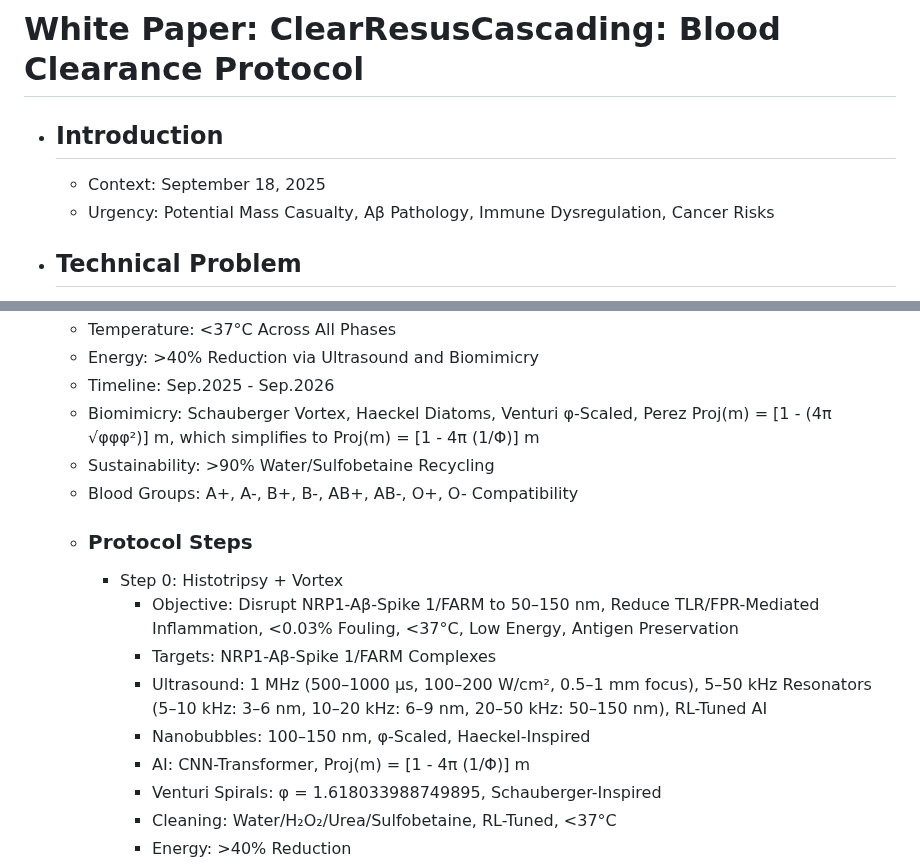
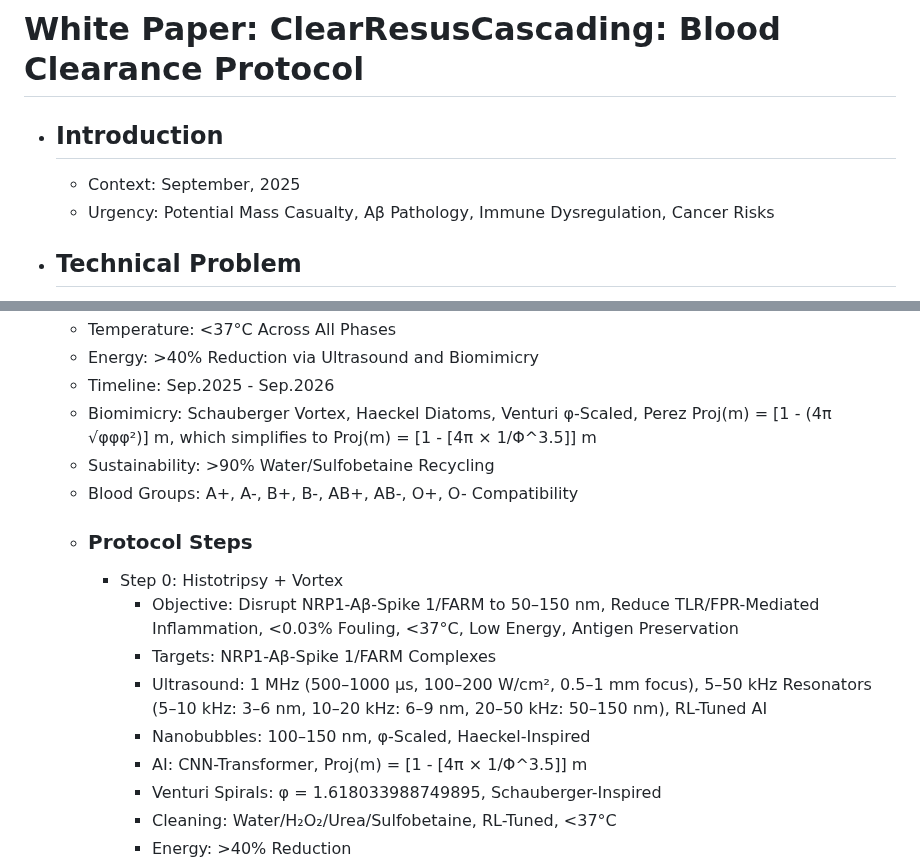
Before and after one commit to ChaupradeChristophe/ClearResusCascading-Blood-Clearance-Protocol, a Markdown page: markmap/markmap.md, 2 parts joined by grey strips. Drawn GitHub-style.

Commit message:
Update context date and clarify biomimicry formula

```diff
--- a/markmap/markmap.md
+++ b/markmap/markmap.md
@@ -1,6 +1,6 @@
 # White Paper: ClearResusCascading: Blood Clearance Protocol
 - ## Introduction
-  - Context: September 18, 2025
+  - Context: September, 2025
   - Urgency: Potential Mass Casualty, Aβ Pathology, Immune Dysregulation, Cancer Risks
 - ## Technical Problem
   - Origin: Plasmid DNA, Spike 1, Aβ via NRP1, FARM, FPR/TLR-Binding Spike Fragments
@@ -14,7 +14,7 @@
   - Temperature: <37°C Across All Phases
   - Energy: >40% Reduction via Ultrasound and Biomimicry
   - Timeline: Sep.2025 - Sep.2026
-  - Biomimicry: Schauberger Vortex, Haeckel Diatoms, Venturi φ-Scaled, Perez Proj(m) = [1 - (4π √φφφ²)] m, which simplifies to Proj(m) = [1 - 4π (1/Φ)] m
+  - Biomimicry: Schauberger Vortex, Haeckel Diatoms, Venturi φ-Scaled, Perez Proj(m) = [1 - (4π √φφφ²)] m, which simplifies to Proj(m) = [1 - [4π × 1/Φ^3.5]] m
   - Sustainability: >90% Water/Sulfobetaine Recycling
   - Blood Groups: A+, A-, B+, B-, AB+, AB-, O+, O- Compatibility
   - ### Protocol Steps
@@ -23,7 +23,7 @@
       - Targets: NRP1-Aβ-Spike 1/FARM Complexes
       - Ultrasound: 1 MHz (500–1000 µs, 100–200 W/cm², 0.5–1 mm focus), 5–50 kHz Resonators (5–10 kHz: 3–6 nm, 10–20 kHz: 6–9 nm, 20–50 kHz: 50–150 nm), RL-Tuned AI
       - Nanobubbles: 100–150 nm, φ-Scaled, Haeckel-Inspired
-      - AI: CNN-Transformer, Proj(m) = [1 - 4π (1/Φ)] m
+      - AI: CNN-Transformer, Proj(m) = [1 - [4π × 1/Φ^3.5]] m
       - Venturi Spirals: φ = 1.618033988749895, Schauberger-Inspired
       - Cleaning: Water/H₂O₂/Urea/Sulfobetaine, RL-Tuned, <37°C
       - Energy: >40% Reduction
```
Also changed, not shown: other parts of markmap/markmap.md (+14 -14 lines).
